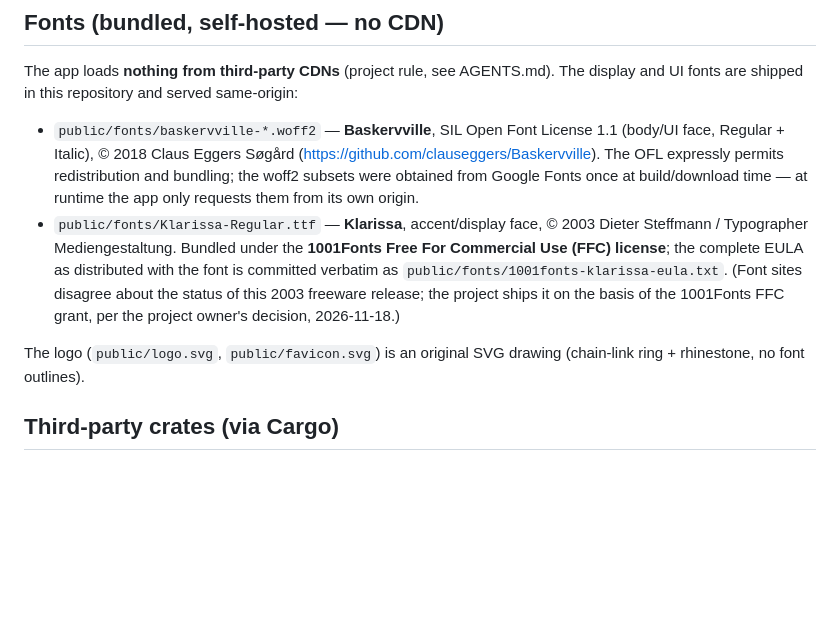
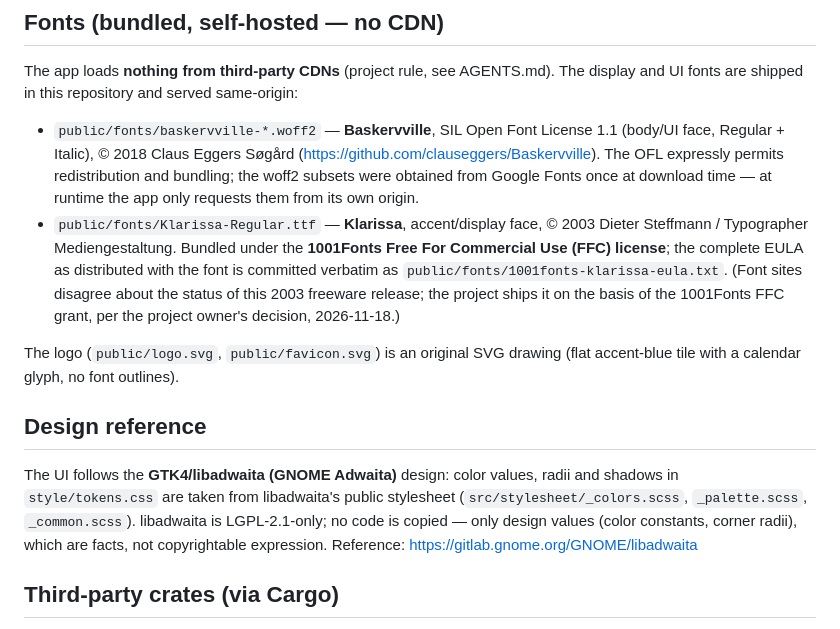
Before and after one commit to chefexperte/ChefDAV, a Markdown page: NOTICE.md, the part around the change. Rendered like a GitHub page; blank space fills up the shorter version.

```diff
--- a/NOTICE.md
+++ b/NOTICE.md
@@ -27,8 +27,8 @@ The display and UI fonts are shipped in this repository and served same-origin:
   License 1.1 (body/UI face, Regular + Italic), © 2018 Claus Eggers Søgård
   (https://github.com/clauseggers/Baskervville). The OFL expressly permits
   redistribution and bundling; the woff2 subsets were obtained from Google
-  Fonts once at build/download time — at runtime the app only requests them
-  from its own origin.
+  Fonts once at download time — at runtime the app only requests them from
+  its own origin.
 - `public/fonts/Klarissa-Regular.ttf` — **Klarissa**, accent/display face,
   © 2003 Dieter Steffmann / Typographer Mediengestaltung. Bundled under the
   **1001Fonts Free For Commercial Use (FFC) license**; the complete EULA as
@@ -38,7 +38,16 @@ The display and UI fonts are shipped in this repository and served same-origin:
   the 1001Fonts FFC grant, per the project owner's decision, 2026-11-18.)
 
 The logo (`public/logo.svg`, `public/favicon.svg`) is an original SVG drawing
-(chain-link ring + rhinestone, no font outlines).
+(flat accent-blue tile with a calendar glyph, no font outlines).
+
+## Design reference
+
+The UI follows the **GTK4/libadwaita (GNOME Adwaita)** design: color values,
+radii and shadows in `style/tokens.css` are taken from libadwaita's public
+stylesheet (`src/stylesheet/_colors.scss`, `_palette.scss`, `_common.scss`).
+libadwaita is LGPL-2.1-only; no code is copied — only design values (color
+constants, corner radii), which are facts, not copyrightable expression.
+Reference: https://gitlab.gnome.org/GNOME/libadwaita
 
 ## Third-party crates (via Cargo)
 
```
Also changed, not shown: CHANGELOG.md (+21 -23 lines), README.md (+9 -10 lines), docs/screenshots/agenda.png, docs/screenshots/details-map.png, docs/screenshots/month.png, docs/screenshots/week.png, 10 other files.
